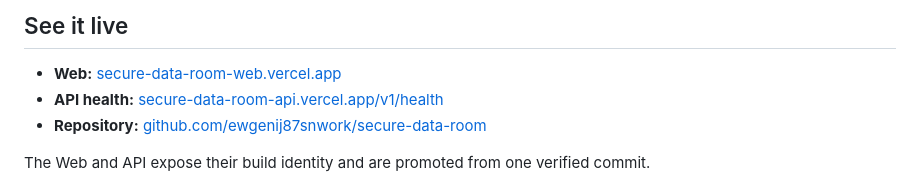
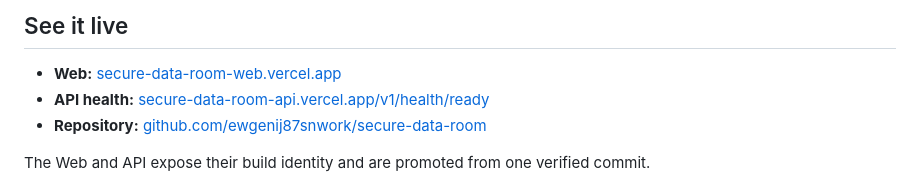
Before and after one commit to ewgenij87snwork/secure-data-room, a Markdown page: README.md, the part around the change. Rendered like a GitHub page.

Commit message:
docs: fix production health link

```diff
--- a/README.md
+++ b/README.md
@@ -8,7 +8,7 @@
 ## See it live
 
 - **Web:** [secure-data-room-web.vercel.app](https://secure-data-room-web.vercel.app)
-- **API health:** [secure-data-room-api.vercel.app/v1/health](https://secure-data-room-api.vercel.app/v1/health)
+- **API health:** [secure-data-room-api.vercel.app/v1/health/ready](https://secure-data-room-api.vercel.app/v1/health/ready)
 - **Repository:** [github.com/ewgenij87snwork/secure-data-room](https://github.com/ewgenij87snwork/secure-data-room)
 
 The Web and API expose their build identity and are promoted from one verified commit.
```
